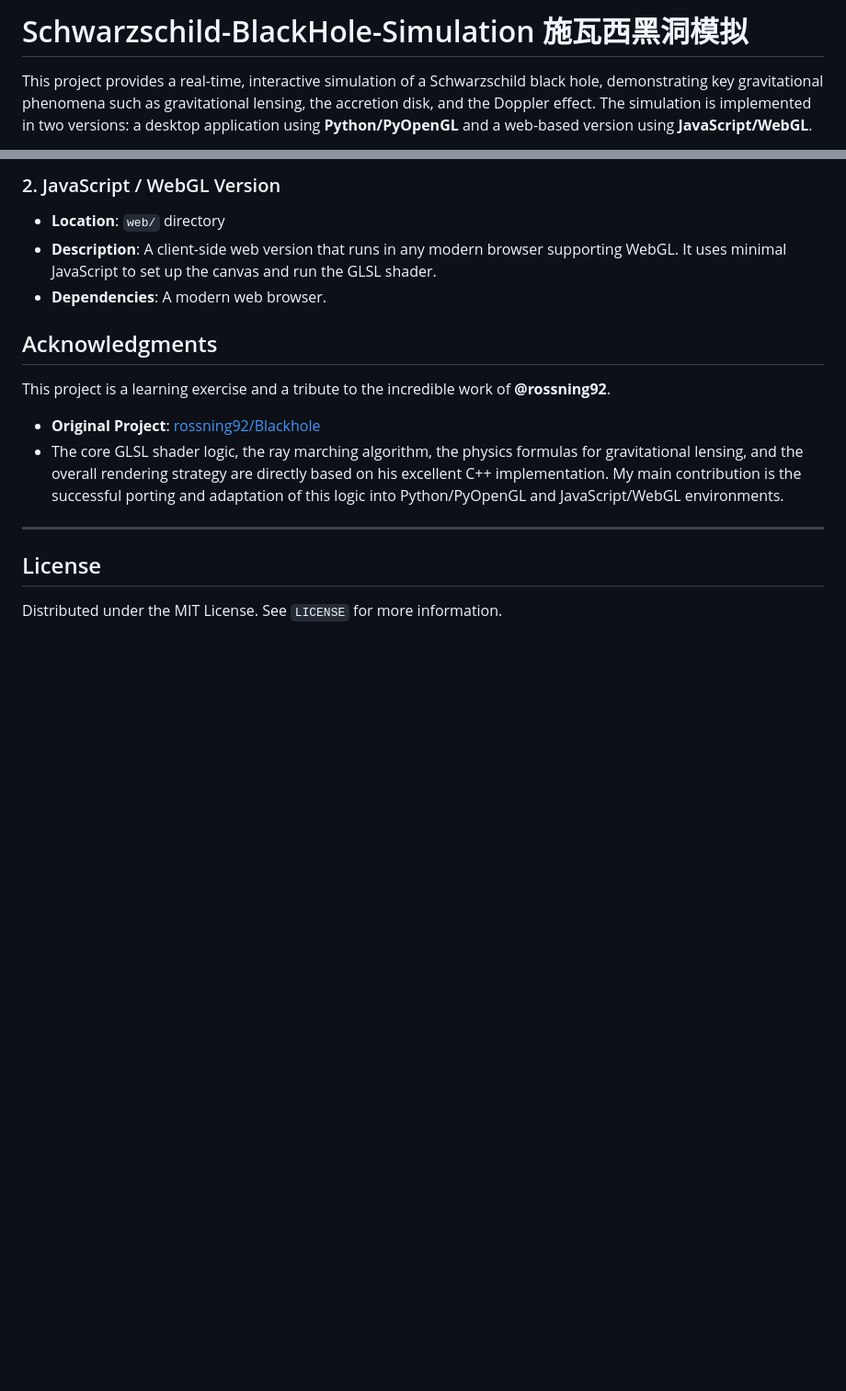
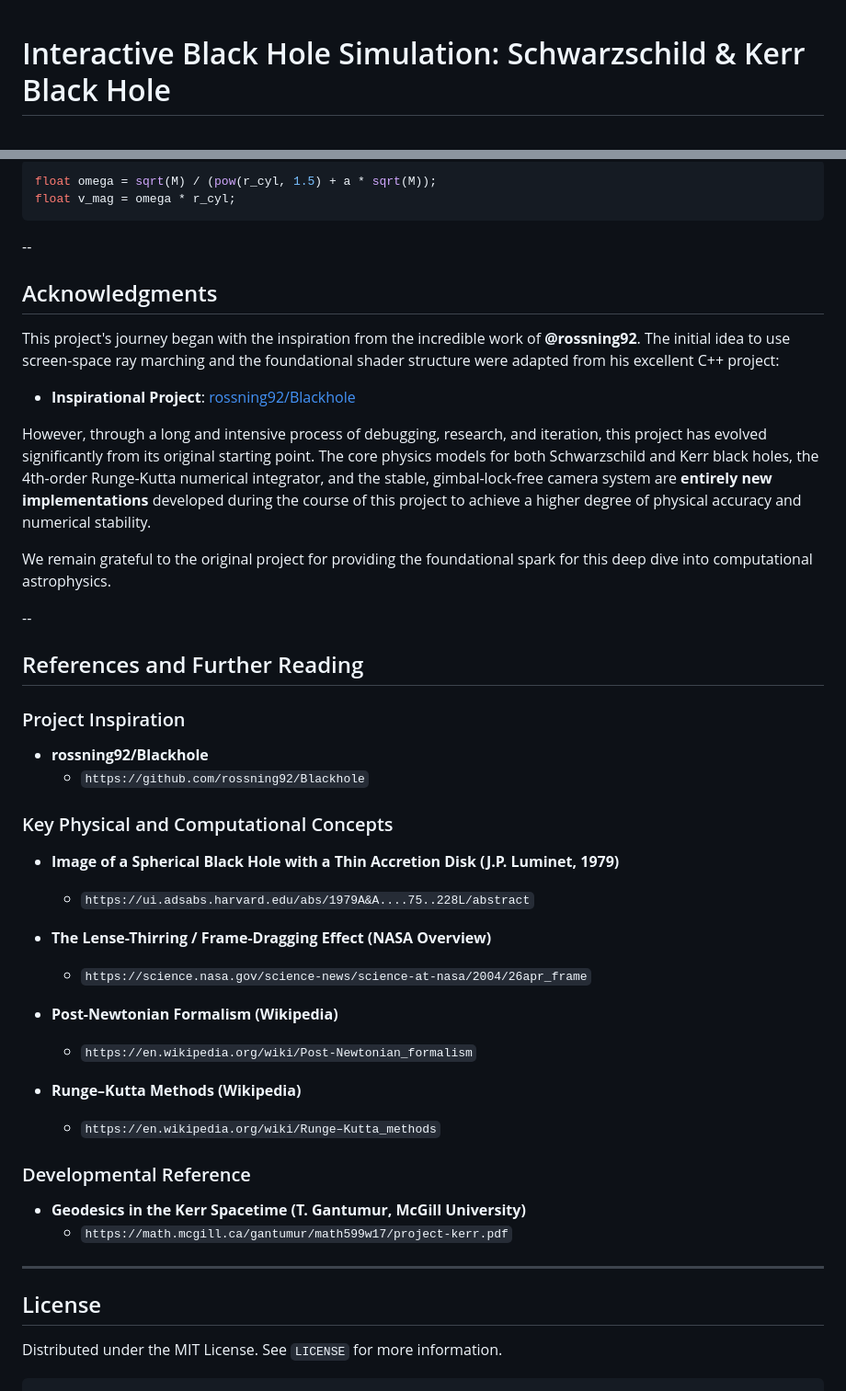
Before and after one commit to Junlin-TAN/Schwarzschild-BlackHole-Simulation, a Markdown page: README.md, 2 parts joined by grey strips. Shown at 92% size. GitHub-like rendering; blank space fills up the shorter version.

````diff
--- a/README.md
+++ b/README.md
@@ -1,4 +1,3 @@
-# Schwarzschild-BlackHole-Simulation 施瓦西黑洞模拟
 
-This project provides a real-time, interactive simulation of a Schwarzschild black hole, demonstrating key gravitational phenomena such as gravitational lensing, the accretion disk, and the Doppler effect. The simulation is implemented in two versions: a desktop application using **Python/PyOpenGL** and a web-based version using **JavaScript/WebGL**.
+# Interactive Black Hole Simulation: Schwarzschild & Kerr Black Hole
 
@@ -146,19 +150,49 @@ This repository contains two separate implementations of the same shader logic.
 
-### 2. JavaScript / WebGL Version
-
--   **Location**: `web/` directory
--   **Description**: A client-side web version that runs in any modern browser supporting WebGL. It uses minimal JavaScript to set up the canvas and run the GLSL shader.
--   **Dependencies**: A modern web browser.
-
+```glsl
+float omega = sqrt(M) / (pow(r_cyl, 1.5) + a * sqrt(M));
+float v_mag = omega * r_cyl;
+```
+--
 ## Acknowledgments
 
-This project is a learning exercise and a tribute to the incredible work of **@rossning92**.
+This project's journey began with the inspiration from the incredible work of **@rossning92**. The initial idea to use screen-space ray marching and the foundational shader structure were adapted from his excellent C++ project:
 
--   **Original Project**: [rossning92/Blackhole](https://github.com/rossning92/Blackhole)
--   The core GLSL shader logic, the ray marching algorithm, the physics formulas for gravitational lensing, and the overall rendering strategy are directly based on his excellent C++ implementation. My main contribution is the successful porting and adaptation of this logic into Python/PyOpenGL and JavaScript/WebGL environments.
+-   **Inspirational Project**: [rossning92/Blackhole](https://github.com/rossning92/Blackhole)
+
+However, through a long and intensive process of debugging, research, and iteration, this project has evolved significantly from its original starting point. The core physics models for both Schwarzschild and Kerr black holes, the 4th-order Runge-Kutta numerical integrator, and the stable, gimbal-lock-free camera system are **entirely new implementations** developed during the course of this project to achieve a higher degree of physical accuracy and numerical stability.
+
+We remain grateful to the original project for providing the foundational spark for this deep dive into computational astrophysics.
+
+--
+## References and Further Reading
+
+### Project Inspiration
+
+-   **rossning92/Blackhole**
+    -   `https://github.com/rossning92/Blackhole`
+
+### Key Physical and Computational Concepts
+
+-   **Image of a Spherical Black Hole with a Thin Accretion Disk (J.P. Luminet, 1979)**
+    -   `https://ui.adsabs.harvard.edu/abs/1979A&A....75..228L/abstract`
+
+-   **The Lense-Thirring / Frame-Dragging Effect (NASA Overview)**
+    -   `https://science.nasa.gov/science-news/science-at-nasa/2004/26apr_frame`
+
+-   **Post-Newtonian Formalism (Wikipedia)**
+    -   `https://en.wikipedia.org/wiki/Post-Newtonian_formalism`
+
+-   **Runge–Kutta Methods (Wikipedia)**
+    -   `https://en.wikipedia.org/wiki/Runge–Kutta_methods`
+
+### Developmental Reference
+
+-   **Geodesics in the Kerr Spacetime (T. Gantumur, McGill University)**
+    -   `https://math.mcgill.ca/gantumur/math599w17/project-kerr.pdf`
 
 ---
 
 ## License
 
 Distributed under the MIT License. See `LICENSE` for more information.
+```
````
Also changed, not shown: other parts of README.md (+100 -95 lines).
